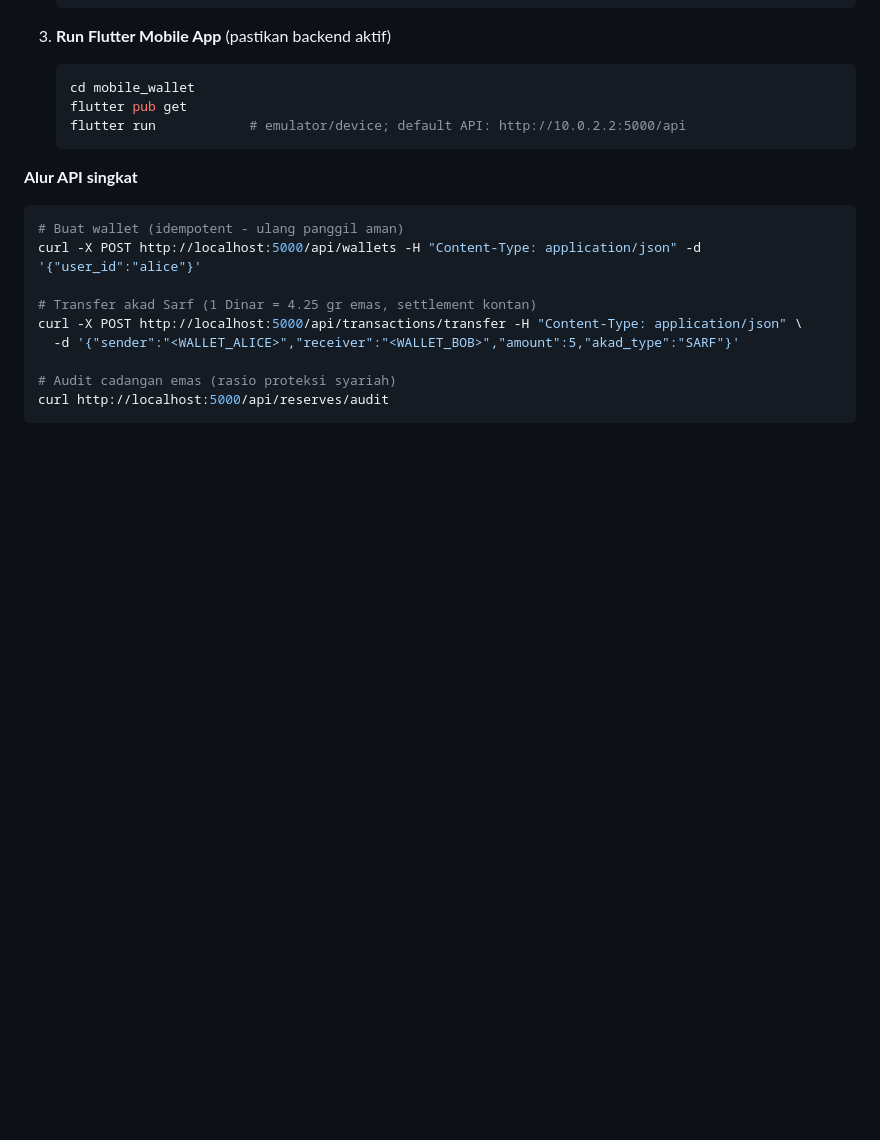
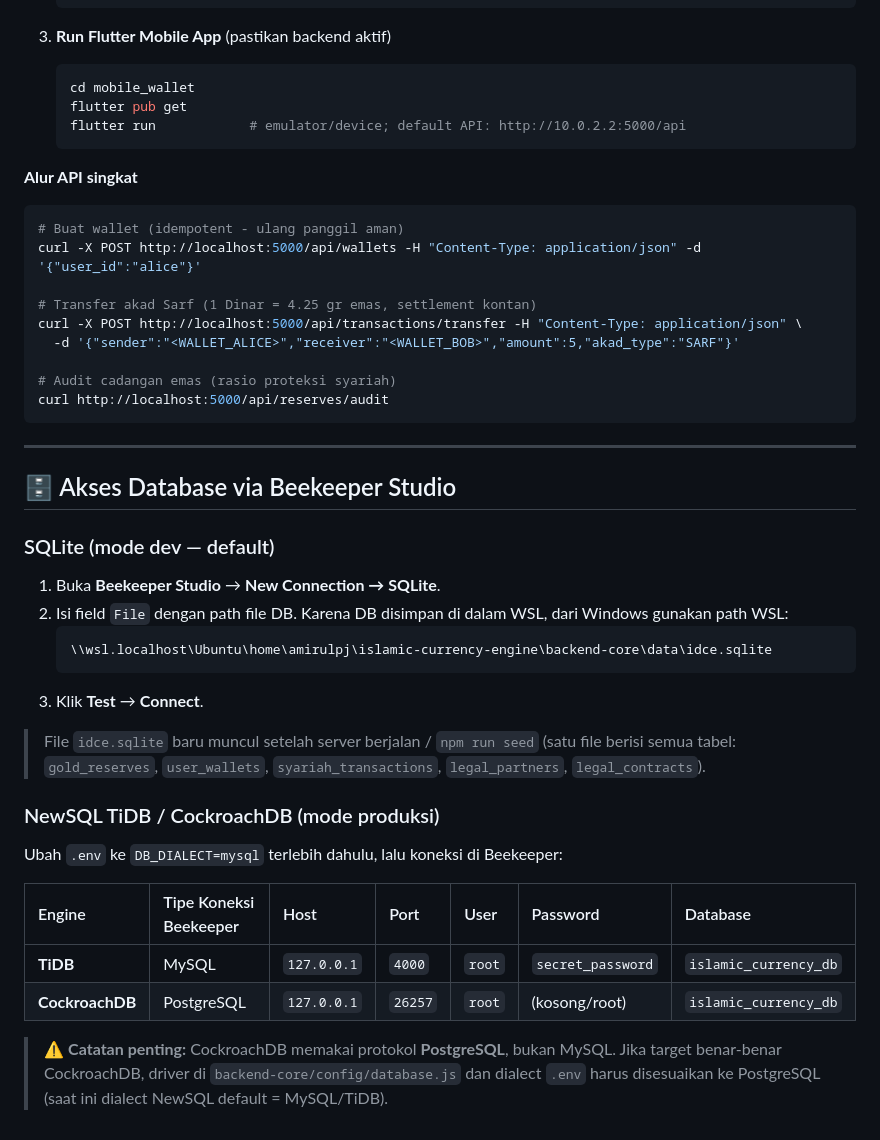
Before and after one commit to AmirulJusticia0507/islamic-currency-engine, a Markdown page: README.md, the part around the change. Rendered like a GitHub page; blank space fills up the shorter version.

Commit message:
docs: tambah petunjuk akses database via Beekeeper Studio (SQLite & NewSQL)

````diff
--- a/README.md
+++ b/README.md
@@ -224,3 +224,29 @@ curl -X POST http://localhost:5000/api/transactions/transfer -H "Content-Type: a
 # Audit cadangan emas (rasio proteksi syariah)
 curl http://localhost:5000/api/reserves/audit
 ```
+
+---
+
+## 🗄️ Akses Database via Beekeeper Studio
+
+### SQLite (mode dev — default)
+
+1. Buka **Beekeeper Studio** → **New Connection → SQLite**.
+2. Isi field `File` dengan path file DB. Karena DB disimpan di dalam WSL, dari Windows gunakan path WSL:
+   ```
+   \\wsl.localhost\Ubuntu\home\amirulpj\islamic-currency-engine\backend-core\data\idce.sqlite
+   ```
+3. Klik **Test** → **Connect**.
+
+> File `idce.sqlite` baru muncul setelah server berjalan / `npm run seed` (satu file berisi semua tabel: `gold_reserves`, `user_wallets`, `syariah_transactions`, `legal_partners`, `legal_contracts`).
+
+### NewSQL TiDB / CockroachDB (mode produksi)
+
+Ubah `.env` ke `DB_DIALECT=mysql` terlebih dahulu, lalu koneksi di Beekeeper:
+
+| Engine     | Tipe Koneksi Beekeeper | Host | Port | User | Password          | Database            |
+| :--------- | :--------------------- | :--- | :--- | :--- | :---------------- | :------------------ |
+| **TiDB**   | MySQL                  | `127.0.0.1` | `4000` | `root` | `secret_password` | `islamic_currency_db` |
+| **CockroachDB** | PostgreSQL        | `127.0.0.1` | `26257` | `root` | (kosong/root)     | `islamic_currency_db` |
+
+> ⚠️ **Catatan penting:** CockroachDB memakai protokol **PostgreSQL**, bukan MySQL. Jika target benar-benar CockroachDB, driver di `backend-core/config/database.js` dan dialect `.env` harus disesuaikan ke PostgreSQL (saat ini dialect NewSQL default = MySQL/TiDB).
````
